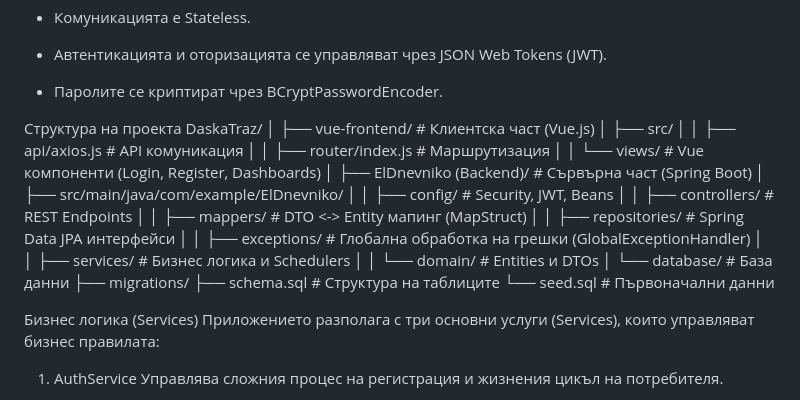
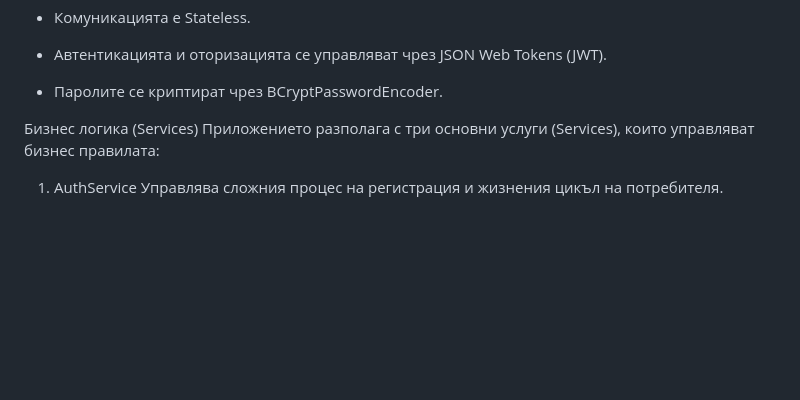
Before and after one commit to TUES-2026-PBL-11-klas/The-four-horsemen-of-coding-DaskaTraz, a Markdown page: README.md, the part around the change. Rendered like a GitHub page; blank space fills up the shorter version.

```diff
--- a/README.md
+++ b/README.md
@@ -32,31 +32,6 @@ DaskaTraz е съвременна софтуерна система, насоч
 * Автентикацията и оторизацията се управляват чрез JSON Web Tokens (JWT).
 
 * Паролите се криптират чрез BCryptPasswordEncoder.
-
-Структура на проекта
-DaskaTraz/
-│
-├── vue-frontend/                 # Клиентска част (Vue.js)
-│   ├── src/
-│   │   ├── api/axios.js          # API комуникация
-│   │   ├── router/index.js       # Маршрутизация
-│   │   └── views/                # Vue компоненти (Login, Register, Dashboards)
-│
-├── ElDnevniko (Backend)/         # Сървърна част (Spring Boot)
-│   ├── src/main/java/com/example/ElDnevniko/
-│   │   ├── config/               # Security, JWT, Beans
-│   │   ├── controllers/          # REST Endpoints
-│   │   ├── mappers/              # DTO <-> Entity мапинг (MapStruct)
-│   │   ├── repositories/         # Spring Data JPA интерфейси
-│   │   ├── exceptions/           # Глобална обработка на грешки (GlobalExceptionHandler)
-│   │   ├── services/             # Бизнес логика и Schedulers
-│   │   └── domain/               # Entities и DTOs
-│
-└── database/                     # База данни
-    ├── migrations/
-    ├── schema.sql                # Структура на таблиците
-    └── seed.sql                  # Първоначални данни
-
 
 Бизнес логика (Services)
 Приложението разполага с три основни услуги (Services), които управляват бизнес правилата:
```
